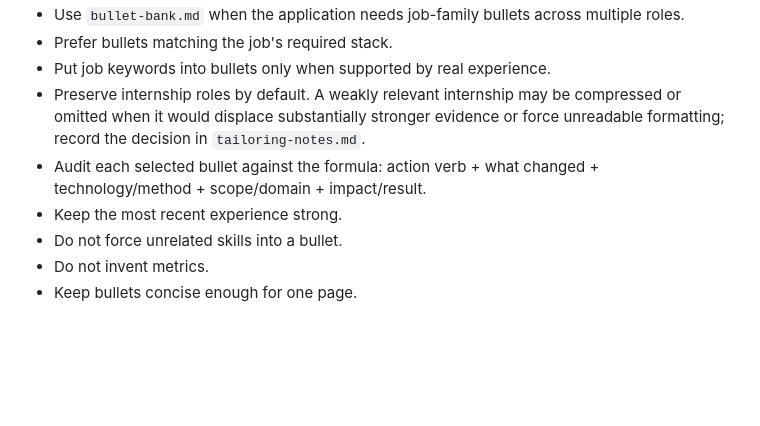
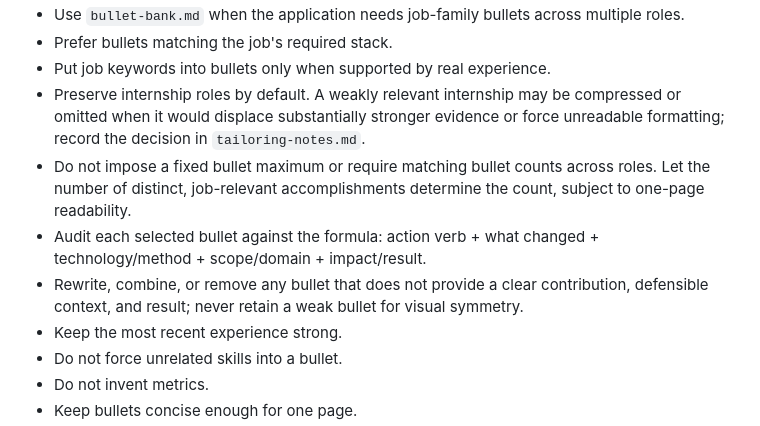
Before and after one commit to aryanmiriyala/My-Resume, a Markdown page: profile/resume-targeting-guide.md, the part around the change. Rendered like a GitHub page; blank space fills up the shorter version.

```diff
--- a/profile/resume-targeting-guide.md
+++ b/profile/resume-targeting-guide.md
@@ -60,7 +60,9 @@ Rules:
 - Prefer bullets matching the job's required stack.
 - Put job keywords into bullets only when supported by real experience.
 - Preserve internship roles by default. A weakly relevant internship may be compressed or omitted when it would displace substantially stronger evidence or force unreadable formatting; record the decision in `tailoring-notes.md`.
+- Do not impose a fixed bullet maximum or require matching bullet counts across roles. Let the number of distinct, job-relevant accomplishments determine the count, subject to one-page readability.
 - Audit each selected bullet against the formula: action verb + what changed + technology/method + scope/domain + impact/result.
+- Rewrite, combine, or remove any bullet that does not provide a clear contribution, defensible context, and result; never retain a weak bullet for visual symmetry.
 - Keep the most recent experience strong.
 - Do not force unrelated skills into a bullet.
 - Do not invent metrics.
```
Also changed, not shown: AGENTS.md (+3 -0 lines), profile/ats-recruiter-resume-guide.md (+2 -0 lines).
